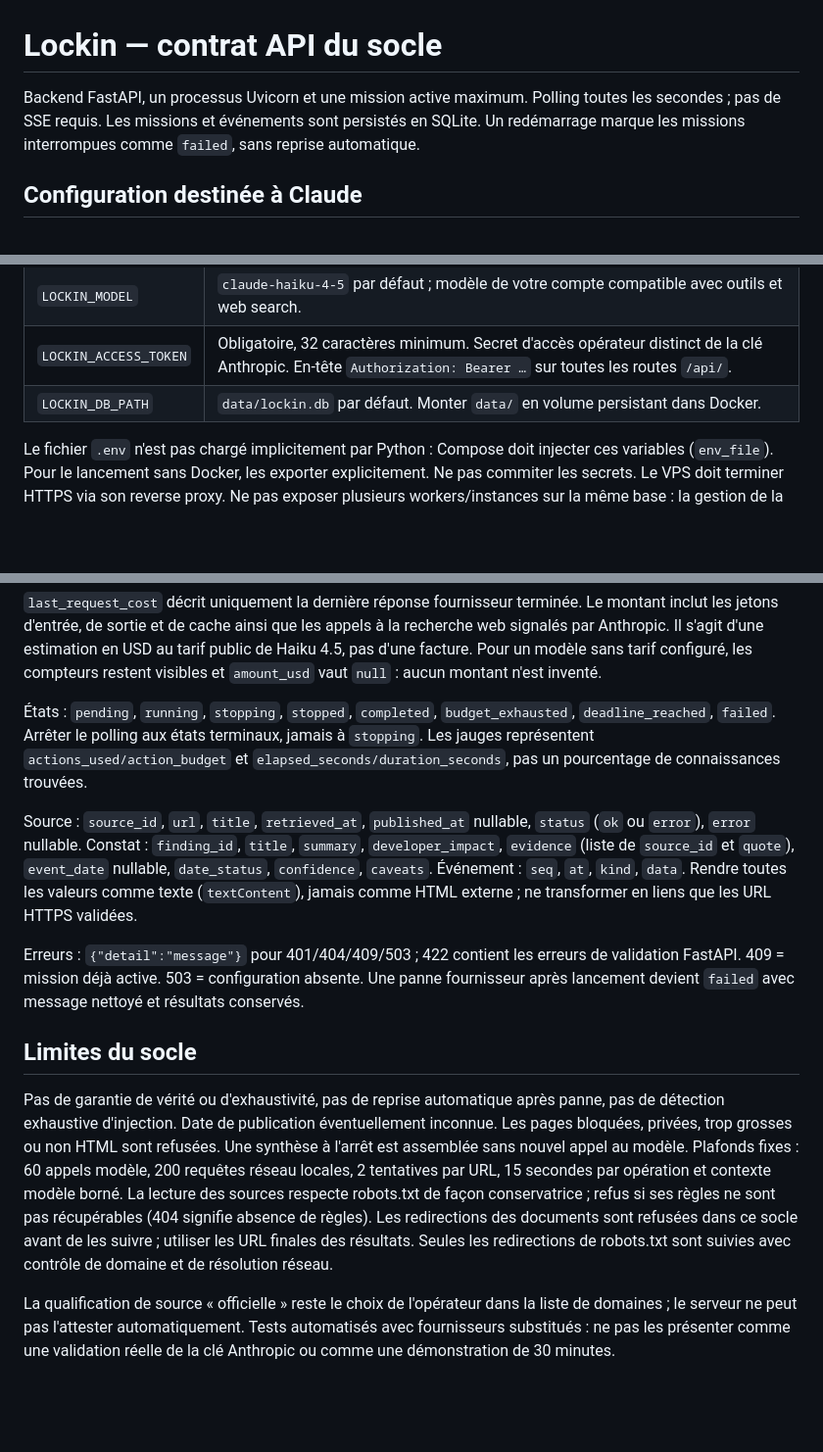
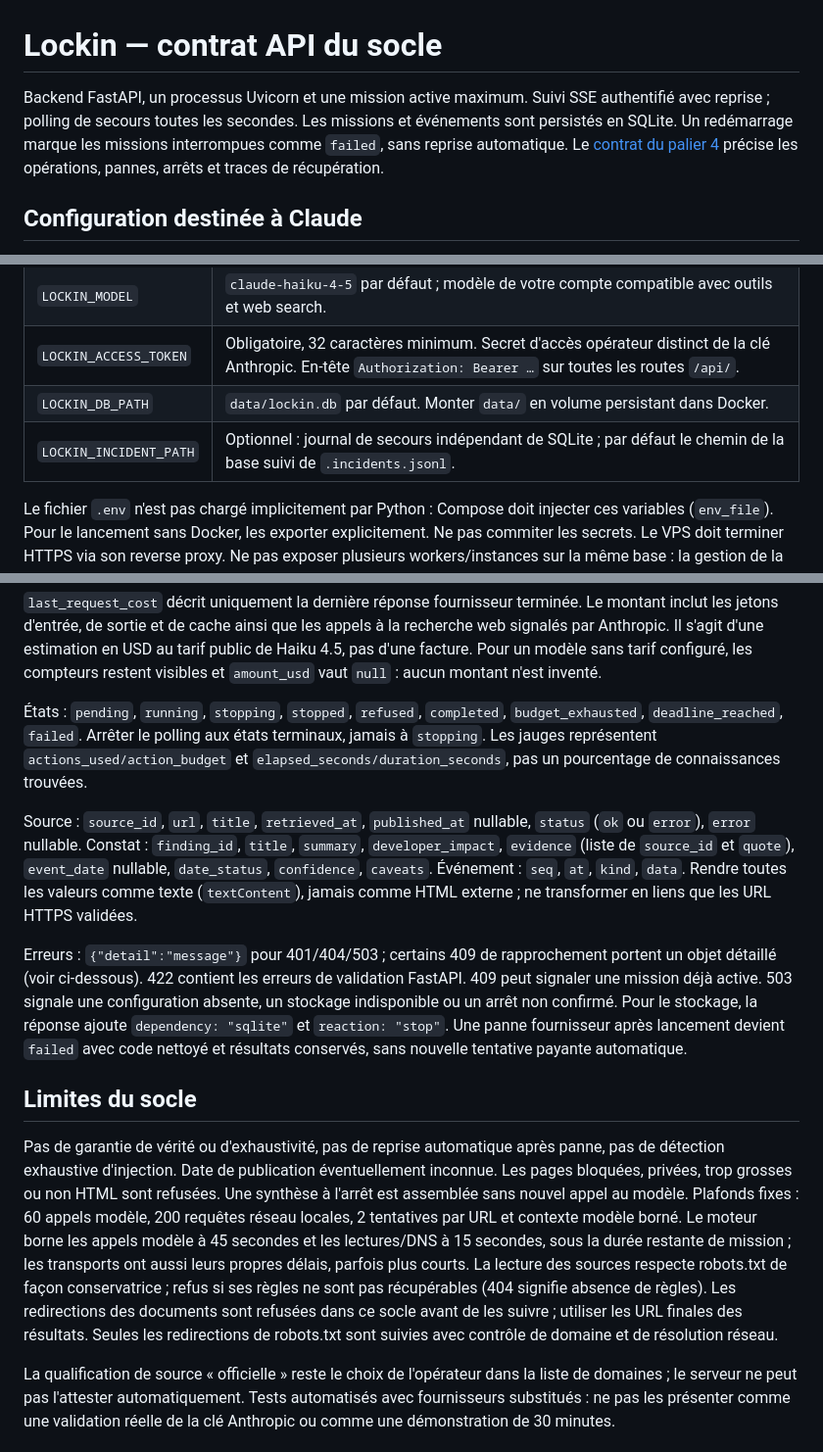
Before and after one commit to Adamzou-lab/hackathonagentic-v2, a Markdown page: API.md, 3 parts joined by grey strips. Shown at 98% size. Rendered like a GitHub page; blank space fills up the shorter version.

```diff
--- a/API.md
+++ b/API.md
@@ -1,6 +1,6 @@
 # Lockin — contrat API du socle
 
-Backend FastAPI, un processus Uvicorn et une mission active maximum. Polling toutes les secondes ; pas de SSE requis. Les missions et événements sont persistés en SQLite. Un redémarrage marque les missions interrompues comme `failed`, sans reprise automatique.
+Backend FastAPI, un processus Uvicorn et une mission active maximum. Suivi SSE authentifié avec reprise ; polling de secours toutes les secondes. Les missions et événements sont persistés en SQLite. Un redémarrage marque les missions interrompues comme `failed`, sans reprise automatique. Le [contrat du palier 4](PALIER4_CONTRAT.md) précise les opérations, pannes, arrêts et traces de récupération.
 
 ## Configuration destinée à Claude
 
@@ -14,6 +14,7 @@ Variables uniquement côté serveur :
 | `LOCKIN_MODEL` | `claude-haiku-4-5` par défaut ; modèle de votre compte compatible avec outils et web search. |
 | `LOCKIN_ACCESS_TOKEN` | Obligatoire, 32 caractères minimum. Secret d'accès opérateur distinct de la clé Anthropic. En-tête `Authorization: Bearer …` sur toutes les routes `/api/`. |
 | `LOCKIN_DB_PATH` | `data/lockin.db` par défaut. Monter `data/` en volume persistant dans Docker. |
+| `LOCKIN_INCIDENT_PATH` | Optionnel : journal de secours indépendant de SQLite ; par défaut le chemin de la base suivi de `.incidents.jsonl`. |
 
 Le fichier `.env` n'est pas chargé implicitement par Python : Compose doit injecter ces variables (`env_file`). Pour le lancement sans Docker, les exporter explicitement. Ne pas commiter les secrets. Le VPS doit terminer HTTPS via son reverse proxy. Ne pas exposer plusieurs workers/instances sur la même base : la gestion de la tâche active est locale au processus.
 
@@ -66,15 +68,15 @@ Le montant inclut les jetons d'entrée, de sortie et de cache ainsi que les appe
 tarif public de Haiku 4.5, pas d'une facture. Pour un modèle sans tarif configuré,
 les compteurs restent visibles et `amount_usd` vaut `null` : aucun montant n'est inventé.
 
-États : `pending`, `running`, `stopping`, `stopped`, `completed`, `budget_exhausted`, `deadline_reached`, `failed`. Arrêter le polling aux états terminaux, jamais à `stopping`. Les jauges représentent `actions_used/action_budget` et `elapsed_seconds/duration_seconds`, pas un pourcentage de connaissances trouvées.
+États : `pending`, `running`, `stopping`, `stopped`, `refused`, `completed`, `budget_exhausted`, `deadline_reached`, `failed`. Arrêter le polling aux états terminaux, jamais à `stopping`. Les jauges représentent `actions_used/action_budget` et `elapsed_seconds/duration_seconds`, pas un pourcentage de connaissances trouvées.
 
 Source : `source_id`, `url`, `title`, `retrieved_at`, `published_at` nullable, `status` (`ok` ou `error`), `error` nullable. Constat : `finding_id`, `title`, `summary`, `developer_impact`, `evidence` (liste de `source_id` et `quote`), `event_date` nullable, `date_status`, `confidence`, `caveats`. Événement : `seq`, `at`, `kind`, `data`. Rendre toutes les valeurs comme texte (`textContent`), jamais comme HTML externe ; ne transformer en liens que les URL HTTPS validées.
 
-Erreurs : `{"detail":"message"}` pour 401/404/409/503 ; 422 contient les erreurs de validation FastAPI. 409 = mission déjà active. 503 = configuration absente. Une panne fournisseur après lancement devient `failed` avec message nettoyé et résultats conservés.
+Erreurs : `{"detail":"message"}` pour 401/404/503 ; certains 409 de rapprochement portent un objet détaillé (voir ci-dessous). 422 contient les erreurs de validation FastAPI. 409 peut signaler une mission déjà active. 503 signale une configuration absente, un stockage indisponible ou un arrêt non confirmé. Pour le stockage, la réponse ajoute `dependency: "sqlite"` et `reaction: "stop"`. Une panne fournisseur après lancement devient `failed` avec code nettoyé et résultats conservés, sans nouvelle tentative payante automatique.
 
 ## Limites du socle
 
-Pas de garantie de vérité ou d'exhaustivité, pas de reprise automatique après panne, pas de détection exhaustive d'injection. Date de publication éventuellement inconnue. Les pages bloquées, privées, trop grosses ou non HTML sont refusées. Une synthèse à l'arrêt est assemblée sans nouvel appel au modèle. Plafonds fixes : 60 appels modèle, 200 requêtes réseau locales, 2 tentatives par URL, 15 secondes par opération et contexte modèle borné. La lecture des sources respecte robots.txt de façon conservatrice ; refus si ses règles ne sont pas récupérables (404 signifie absence de règles). Les redirections des documents sont refusées dans ce socle avant de les suivre ; utiliser les URL finales des résultats. Seules les redirections de robots.txt sont suivies avec contrôle de domaine et de résolution réseau.
+Pas de garantie de vérité ou d'exhaustivité, pas de reprise automatique après panne, pas de détection exhaustive d'injection. Date de publication éventuellement inconnue. Les pages bloquées, privées, trop grosses ou non HTML sont refusées. Une synthèse à l'arrêt est assemblée sans nouvel appel au modèle. Plafonds fixes : 60 appels modèle, 200 requêtes réseau locales, 2 tentatives par URL et contexte modèle borné. Le moteur borne les appels modèle à 45 secondes et les lectures/DNS à 15 secondes, sous la durée restante de mission ; les transports ont aussi leurs propres délais, parfois plus courts. La lecture des sources respecte robots.txt de façon conservatrice ; refus si ses règles ne sont pas récupérables (404 signifie absence de règles). Les redirections des documents sont refusées dans ce socle avant de les suivre ; utiliser les URL finales des résultats. Seules les redirections de robots.txt sont suivies avec contrôle de domaine et de résolution réseau.
 
 La qualification de source « officielle » reste le choix de l'opérateur dans la liste de domaines ; le serveur ne peut pas l'attester automatiquement. Tests automatisés avec fournisseurs substitués : ne pas les présenter comme une validation réelle de la clé Anthropic ou comme une démonstration de 30 minutes.
 
```
Also changed, not shown: other parts of API.md (+49 -2 lines), README.md (+22 -15 lines).
